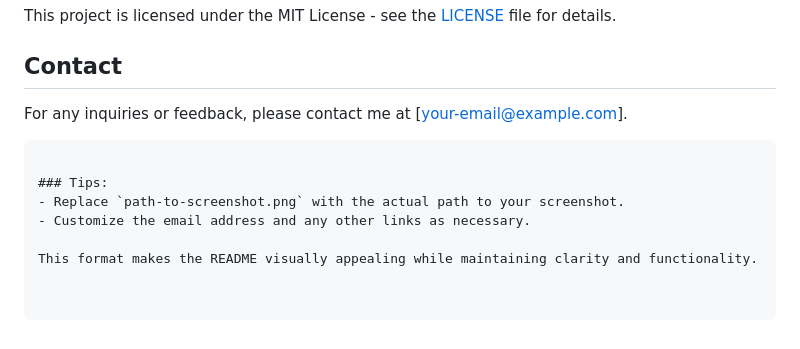
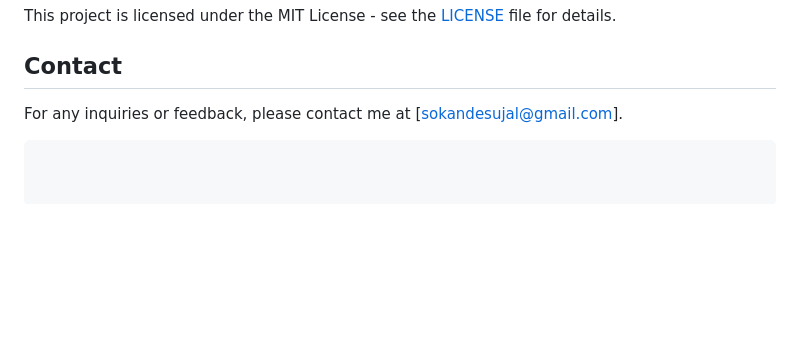
Before and after one commit to SokandeSujal/Attendance-Tracker, a Markdown page: README.md, the part around the change. Rendered like a GitHub page; blank space fills up the shorter version.

````diff
--- a/README.md
+++ b/README.md
@@ -82,11 +82,5 @@ Pull requests are welcome. For major changes, please open an issue first to disc
 This project is licensed under the MIT License - see the [LICENSE](LICENSE) file for details.
 
 ## Contact
-For any inquiries or feedback, please contact me at [your-email@example.com].
+For any inquiries or feedback, please contact me at [sokandesujal@gmail.com].
 ```
-
-### Tips:
-- Replace `path-to-screenshot.png` with the actual path to your screenshot.
-- Customize the email address and any other links as necessary.
-
-This format makes the README visually appealing while maintaining clarity and functionality.
````
